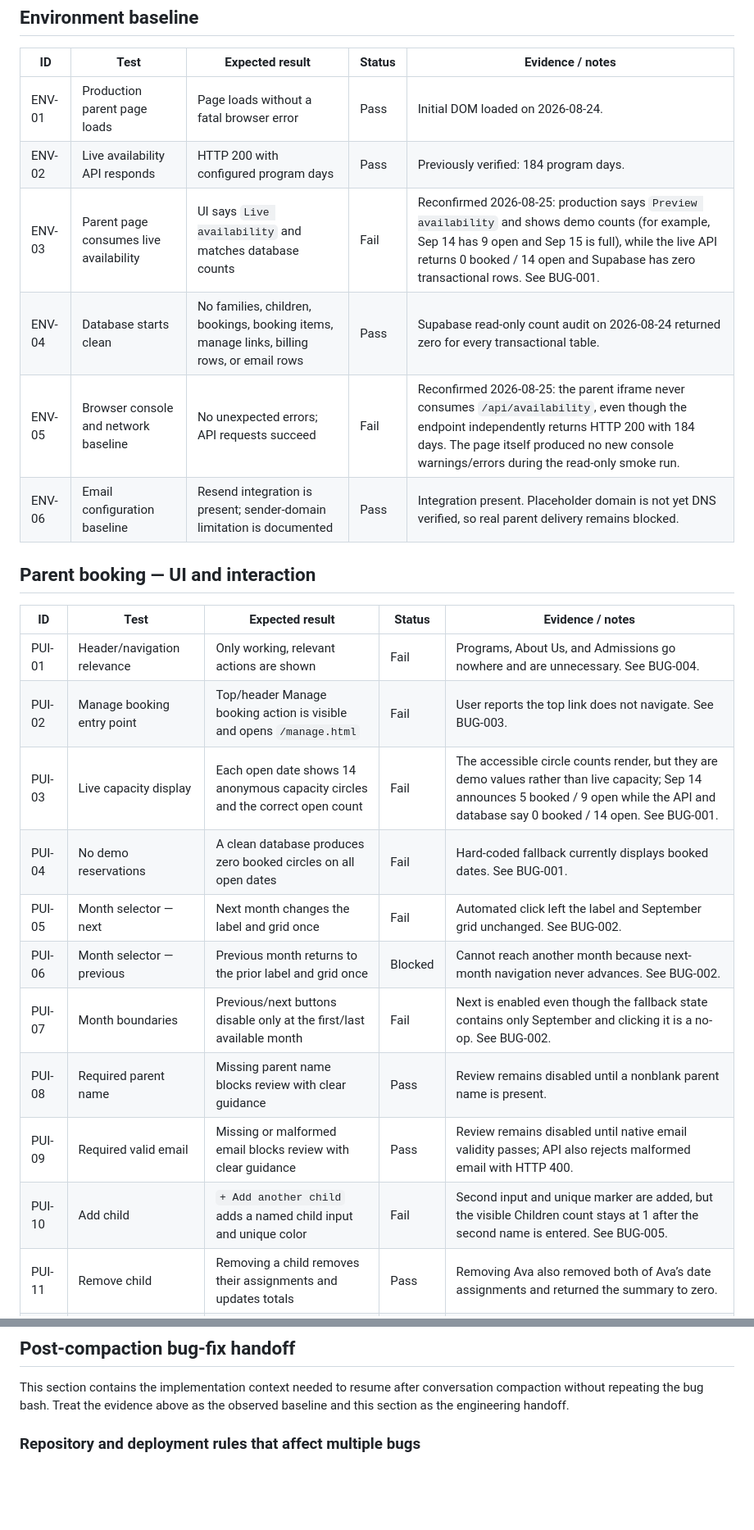
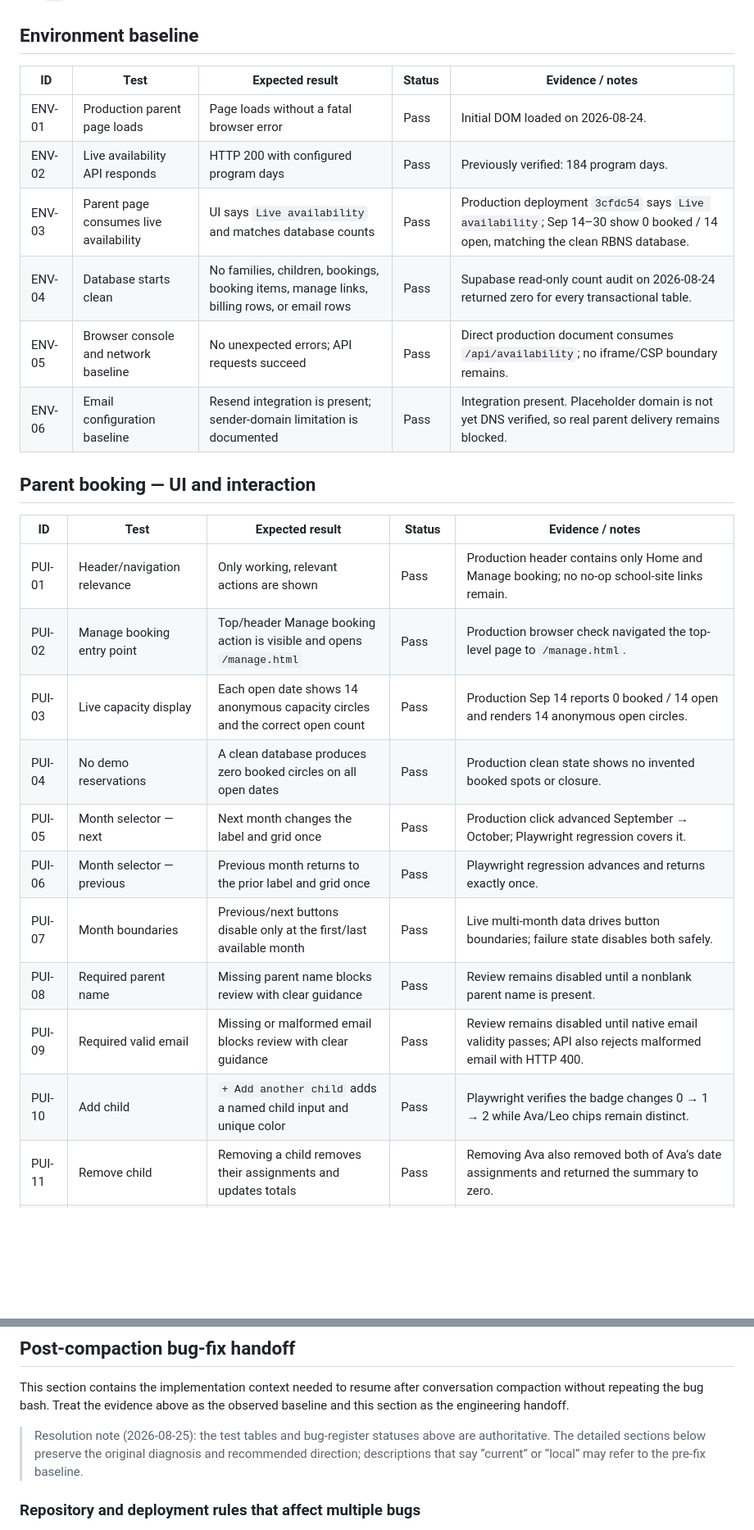
Before and after one commit to mikeyacobian/red-barn-nursery-school-stayandplay, a Markdown page: docs/QA_TEST_PLAN.md, 2 parts joined by grey strips. Shown at 82% size. Rendered like a GitHub page; blank space fills up the shorter version.

Commit message:
Record production QA verification

```diff
--- a/docs/QA_TEST_PLAN.md
+++ b/docs/QA_TEST_PLAN.md
@@ -27,25 +27,25 @@ Severity values:
 | --- | --- | --- | --- | --- |
 | ENV-01 | Production parent page loads | Page loads without a fatal browser error | Pass | Initial DOM loaded on 2026-08-24. |
 | ENV-02 | Live availability API responds | HTTP 200 with configured program days | Pass | Previously verified: 184 program days. |
-| ENV-03 | Parent page consumes live availability | UI says `Live availability` and matches database counts | Fail | Reconfirmed 2026-08-25: production says `Preview availability` and shows demo counts (for example, Sep 14 has 9 open and Sep 15 is full), while the live API returns 0 booked / 14 open and Supabase has zero transactional rows. See BUG-001. |
+| ENV-03 | Parent page consumes live availability | UI says `Live availability` and matches database counts | Pass | Production deployment `3cfdc54` says `Live availability`; Sep 14–30 show 0 booked / 14 open, matching the clean RBNS database. |
 | ENV-04 | Database starts clean | No families, children, bookings, booking items, manage links, billing rows, or email rows | Pass | Supabase read-only count audit on 2026-08-24 returned zero for every transactional table. |
-| ENV-05 | Browser console and network baseline | No unexpected errors; API requests succeed | Fail | Reconfirmed 2026-08-25: the parent iframe never consumes `/api/availability`, even though the endpoint independently returns HTTP 200 with 184 days. The page itself produced no new console warnings/errors during the read-only smoke run. |
+| ENV-05 | Browser console and network baseline | No unexpected errors; API requests succeed | Pass | Direct production document consumes `/api/availability`; no iframe/CSP boundary remains. |
 | ENV-06 | Email configuration baseline | Resend integration is present; sender-domain limitation is documented | Pass | Integration present. Placeholder domain is not yet DNS verified, so real parent delivery remains blocked. |
 
 ## Parent booking — UI and interaction
 
 | ID | Test | Expected result | Status | Evidence / notes |
 | --- | --- | --- | --- | --- |
-| PUI-01 | Header/navigation relevance | Only working, relevant actions are shown | Fail | Programs, About Us, and Admissions go nowhere and are unnecessary. See BUG-004. |
-| PUI-02 | Manage booking entry point | Top/header Manage booking action is visible and opens `/manage.html` | Fail | User reports the top link does not navigate. See BUG-003. |
-| PUI-03 | Live capacity display | Each open date shows 14 anonymous capacity circles and the correct open count | Fail | The accessible circle counts render, but they are demo values rather than live capacity; Sep 14 announces 5 booked / 9 open while the API and database say 0 booked / 14 open. See BUG-001. |
-| PUI-04 | No demo reservations | A clean database produces zero booked circles on all open dates | Fail | Hard-coded fallback currently displays booked dates. See BUG-001. |
-| PUI-05 | Month selector — next | Next month changes the label and grid once | Fail | Automated click left the label and September grid unchanged. See BUG-002. |
-| PUI-06 | Month selector — previous | Previous month returns to the prior label and grid once | Blocked | Cannot reach another month because next-month navigation never advances. See BUG-002. |
-| PUI-07 | Month boundaries | Previous/next buttons disable only at the first/last available month | Fail | Next is enabled even though the fallback state contains only September and clicking it is a no-op. See BUG-002. |
+| PUI-01 | Header/navigation relevance | Only working, relevant actions are shown | Pass | Production header contains only Home and Manage booking; no no-op school-site links remain. |
+| PUI-02 | Manage booking entry point | Top/header Manage booking action is visible and opens `/manage.html` | Pass | Production browser check navigated the top-level page to `/manage.html`. |
+| PUI-03 | Live capacity display | Each open date shows 14 anonymous capacity circles and the correct open count | Pass | Production Sep 14 reports 0 booked / 14 open and renders 14 anonymous open circles. |
+| PUI-04 | No demo reservations | A clean database produces zero booked circles on all open dates | Pass | Production clean state shows no invented booked spots or closure. |
+| PUI-05 | Month selector — next | Next month changes the label and grid once | Pass | Production click advanced September → October; Playwright regression covers it. |
+| PUI-06 | Month selector — previous | Previous month returns to the prior label and grid once | Pass | Playwright regression advances and returns exactly once. |
+| PUI-07 | Month boundaries | Previous/next buttons disable only at the first/last available month | Pass | Live multi-month data drives button boundaries; failure state disables both safely. |
 | PUI-08 | Required parent name | Missing parent name blocks review with clear guidance | Pass | Review remains disabled until a nonblank parent name is present. |
 | PUI-09 | Required valid email | Missing or malformed email blocks review with clear guidance | Pass | Review remains disabled until native email validity passes; API also rejects malformed email with HTTP 400. |
-| PUI-10 | Add child | `+ Add another child` adds a named child input and unique color | Fail | Second input and unique marker are added, but the visible Children count stays at 1 after the second name is entered. See BUG-005. |
+| PUI-10 | Add child | `+ Add another child` adds a named child input and unique color | Pass | Playwright verifies the badge changes 0 → 1 → 2 while Ava/Leo chips remain distinct. |
 | PUI-11 | Remove child | Removing a child removes their assignments and updates totals | Pass | Removing Ava also removed both of Ava’s date assignments and returned the summary to zero. |
 | PUI-12 | Child limit | UI and API enforce the intended maximum children per submission | Pass | Add-child disables at six; a seven-child API request returned HTTP 400. The stale badge is tracked separately in BUG-005. |
 | PUI-13 | Dynamic child chips | Chips are generated from entered child names | Pass | `Ava QA` and `Leo QA` produced Everyone (2), Ava, and Leo controls. |
@@ -181,6 +181,8 @@ Severity values:
 ## Post-compaction bug-fix handoff
 
 This section contains the implementation context needed to resume after conversation compaction without repeating the bug bash. Treat the evidence above as the observed baseline and this section as the engineering handoff.
+
+> Resolution note (2026-08-25): the test tables and bug-register statuses above are authoritative. The detailed sections below preserve the original diagnosis and recommended direction; descriptions that say “current” or “local” may refer to the pre-fix baseline.
 
 ### Repository and deployment rules that affect multiple bugs
 
```
Also changed, not shown: other parts of docs/QA_TEST_PLAN.md (+45 -33 lines), docs/STAFF_AUTH_PLAN.md (+4 -3 lines).
